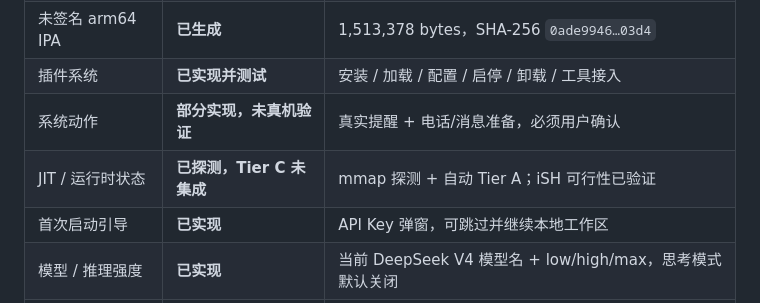
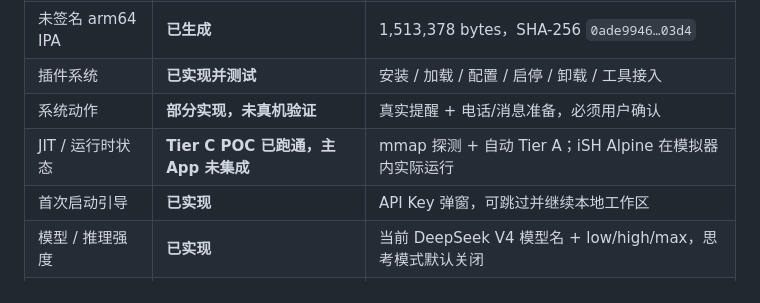
Before and after one commit to zqlnys/PocketDSH, a Markdown page: README.md, the part around the change. Drawn GitHub-style.

Commit message:
docs: prove Tier C Alpine runtime in iOS simulator [skip ci]

```diff
--- a/README.md
+++ b/README.md
@@ -24,7 +24,7 @@
 | 未签名 arm64 IPA | **已生成** | 1,513,378 bytes，SHA-256 `0ade9946…03d4` |
 | 插件系统 | **已实现并测试** | 安装 / 加载 / 配置 / 启停 / 卸载 / 工具接入 |
 | 系统动作 | **部分实现，未真机验证** | 真实提醒 + 电话/消息准备，必须用户确认 |
-| JIT / 运行时状态 | **已探测，Tier C 未集成** | mmap 探测 + 自动 Tier A；iSH 可行性已验证 |
+| JIT / 运行时状态 | **Tier C POC 已跑通，主 App 未集成** | mmap 探测 + 自动 Tier A；iSH Alpine 在模拟器内实际运行 |
 | 首次启动引导 | **已实现** | API Key 弹窗，可跳过并继续本地工作区 |
 | 模型 / 推理强度 | **已实现** | 当前 DeepSeek V4 模型名 + low/high/max，思考模式默认关闭 |
 | 纯 Linux iOS 构建 | **受阻** | 需要 Apple Xcode.xip + xtool Darwin SDK；本机没有该文件 |
```
Also changed, not shown: docs/TIER-C.md (+21 -1 lines), docs/tierc/tierc-probe.png (added), 1 other file.
